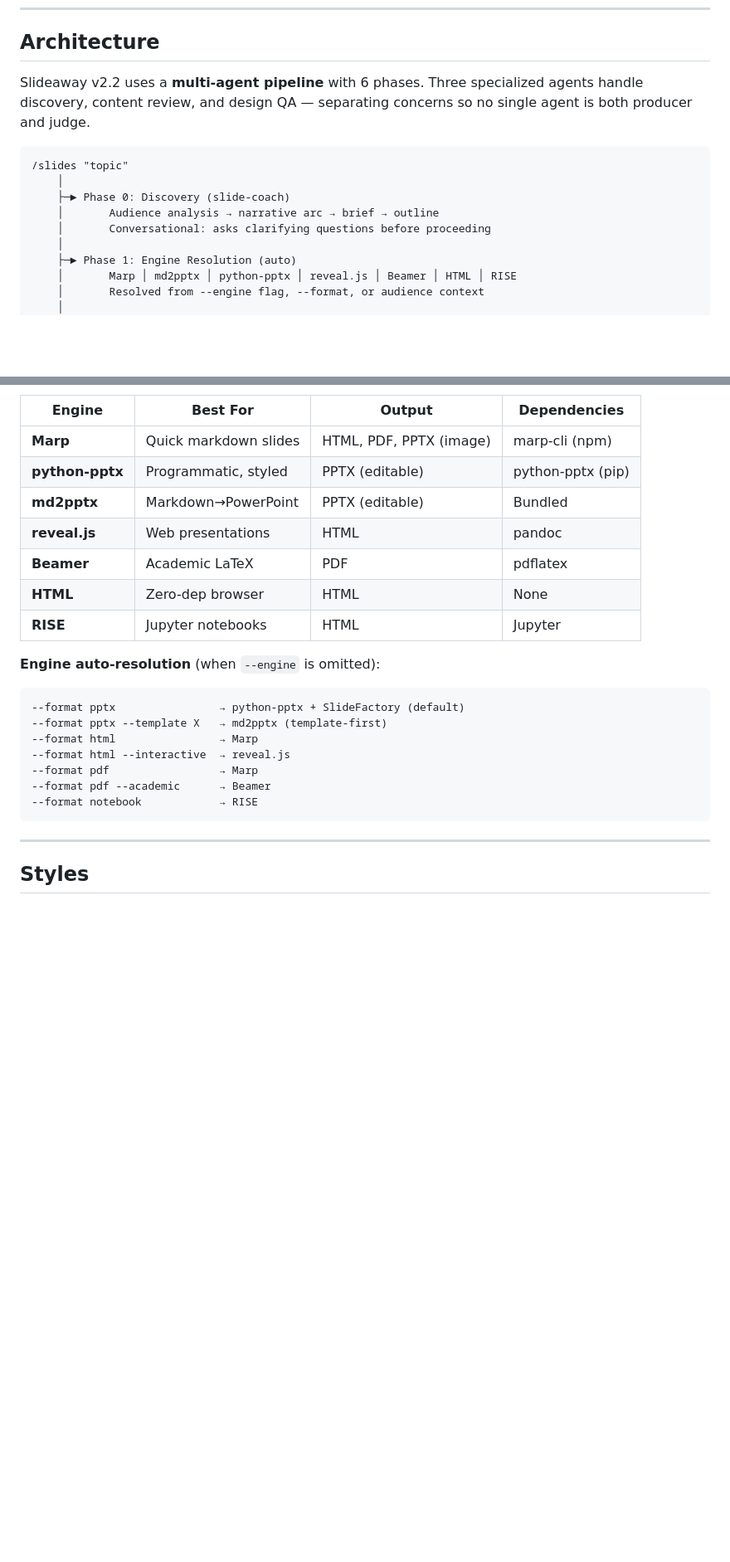
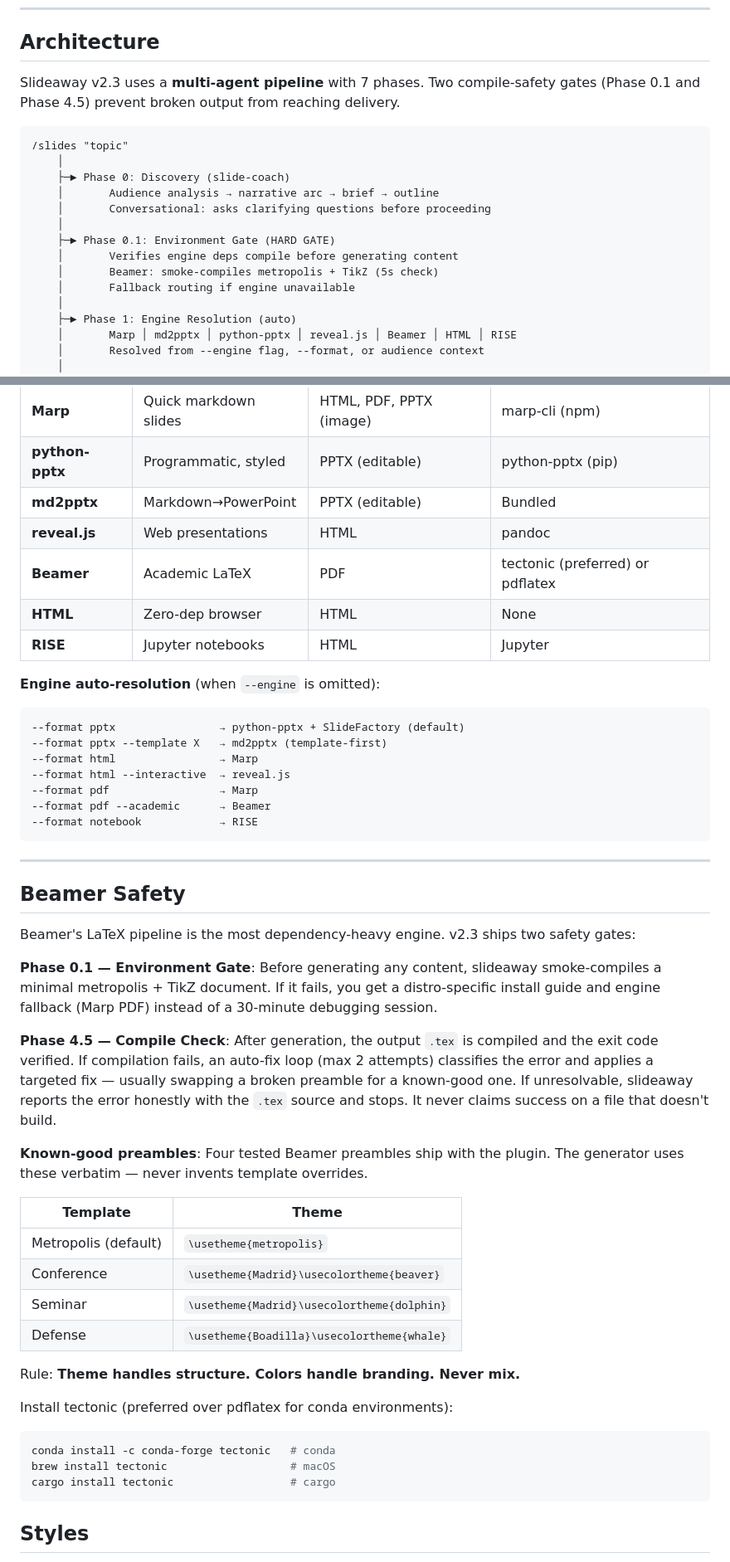
Before and after one commit to rooftop-Owl/slideaway, a Markdown page: README.md, 2 parts joined by grey strips. Shown at 83% size. Rendered like a GitHub page; blank space fills up the shorter version.

Commit message:
docs: update README for v2.3.0 — Phase 0.1, Phase 4.5, Beamer safety section

````diff
--- a/README.md
+++ b/README.md
@@ -144,7 +144,7 @@ slides/
 
 ## Architecture
 
-Slideaway v2.2 uses a **multi-agent pipeline** with 6 phases. Three specialized agents handle discovery, content review, and design QA — separating concerns so no single agent is both producer and judge.
+Slideaway v2.3 uses a **multi-agent pipeline** with 7 phases. Two compile-safety gates (Phase 0.1 and Phase 4.5) prevent broken output from reaching delivery.
 
 ```
 /slides "topic"
@@ -152,6 +152,11 @@ Slideaway v2.2 uses a **multi-agent pipeline** with 6 phases. Three specialized
     ├─► Phase 0: Discovery (slide-coach)
     │       Audience analysis → narrative arc → brief → outline
     │       Conversational: asks clarifying questions before proceeding
+    │
+    ├─► Phase 0.1: Environment Gate (HARD GATE)
+    │       Verifies engine deps compile before generating content
+    │       Beamer: smoke-compiles metropolis + TikZ (5s check)
+    │       Fallback routing if engine unavailable
     │
     ├─► Phase 1: Engine Resolution (auto)
     │       Marp │ md2pptx │ python-pptx │ reveal.js │ Beamer │ HTML │ RISE
@@ -184,7 +194,7 @@ Slideaway v2.2 uses a **multi-agent pipeline** with 6 phases. Three specialized
 | **python-pptx** | Programmatic, styled | PPTX (editable) | python-pptx (pip) |
 | **md2pptx** | Markdown→PowerPoint | PPTX (editable) | Bundled |
 | **reveal.js** | Web presentations | HTML | pandoc |
-| **Beamer** | Academic LaTeX | PDF | pdflatex |
+| **Beamer** | Academic LaTeX | PDF | tectonic (preferred) or pdflatex |
 | **HTML** | Zero-dep browser | HTML | None |
 | **RISE** | Jupyter notebooks | HTML | Jupyter |
 
@@ -201,6 +211,34 @@ Slideaway v2.2 uses a **multi-agent pipeline** with 6 phases. Three specialized
 ```
 
 ---
+
+## Beamer Safety
+
+Beamer's LaTeX pipeline is the most dependency-heavy engine. v2.3 ships two safety gates:
+
+**Phase 0.1 — Environment Gate**: Before generating any content, slideaway smoke-compiles a minimal metropolis + TikZ document. If it fails, you get a distro-specific install guide and engine fallback (Marp PDF) instead of a 30-minute debugging session.
+
+**Phase 4.5 — Compile Check**: After generation, the output `.tex` is compiled and the exit code verified. If compilation fails, an auto-fix loop (max 2 attempts) classifies the error and applies a targeted fix — usually swapping a broken preamble for a known-good one. If unresolvable, slideaway reports the error honestly with the `.tex` source and stops. It never claims success on a file that doesn't build.
+
+**Known-good preambles**: Four tested Beamer preambles ship with the plugin. The generator uses these verbatim — never invents template overrides.
+
+| Template | Theme |
+|----------|-------|
+| Metropolis (default) | `\usetheme{metropolis}` |
+| Conference | `\usetheme{Madrid}\usecolortheme{beaver}` |
+| Seminar | `\usetheme{Madrid}\usecolortheme{dolphin}` |
+| Defense | `\usetheme{Boadilla}\usecolortheme{whale}` |
+
+Rule: **Theme handles structure. Colors handle branding. Never mix.**
+
+Install tectonic (preferred over pdflatex for conda environments):
+
+```bash
+conda install -c conda-forge tectonic   # conda
+brew install tectonic                   # macOS
+cargo install tectonic                  # cargo
+```
+
 
 ## Styles
 
````
Also changed, not shown: other parts of README.md (+6 -1 lines).
